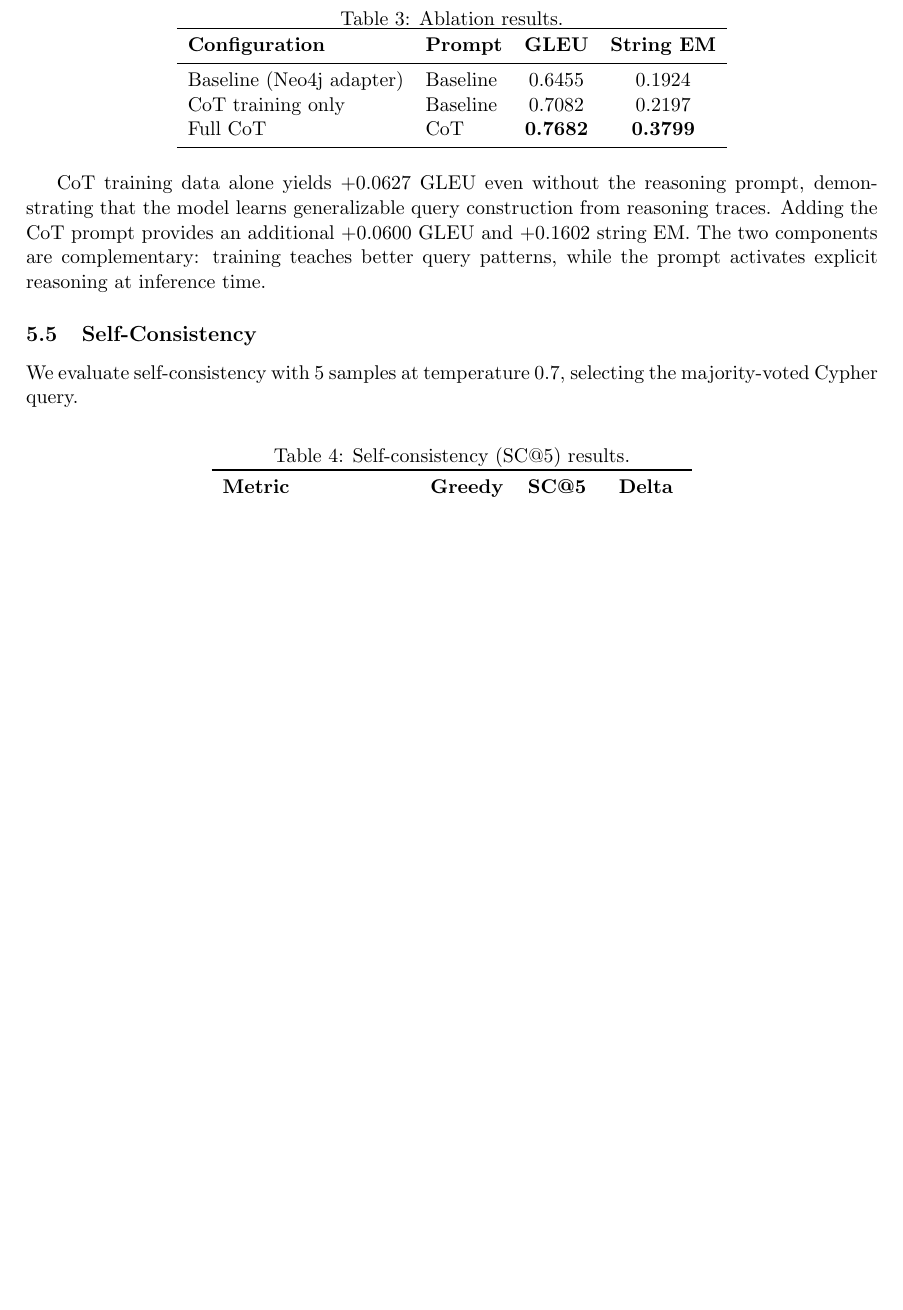
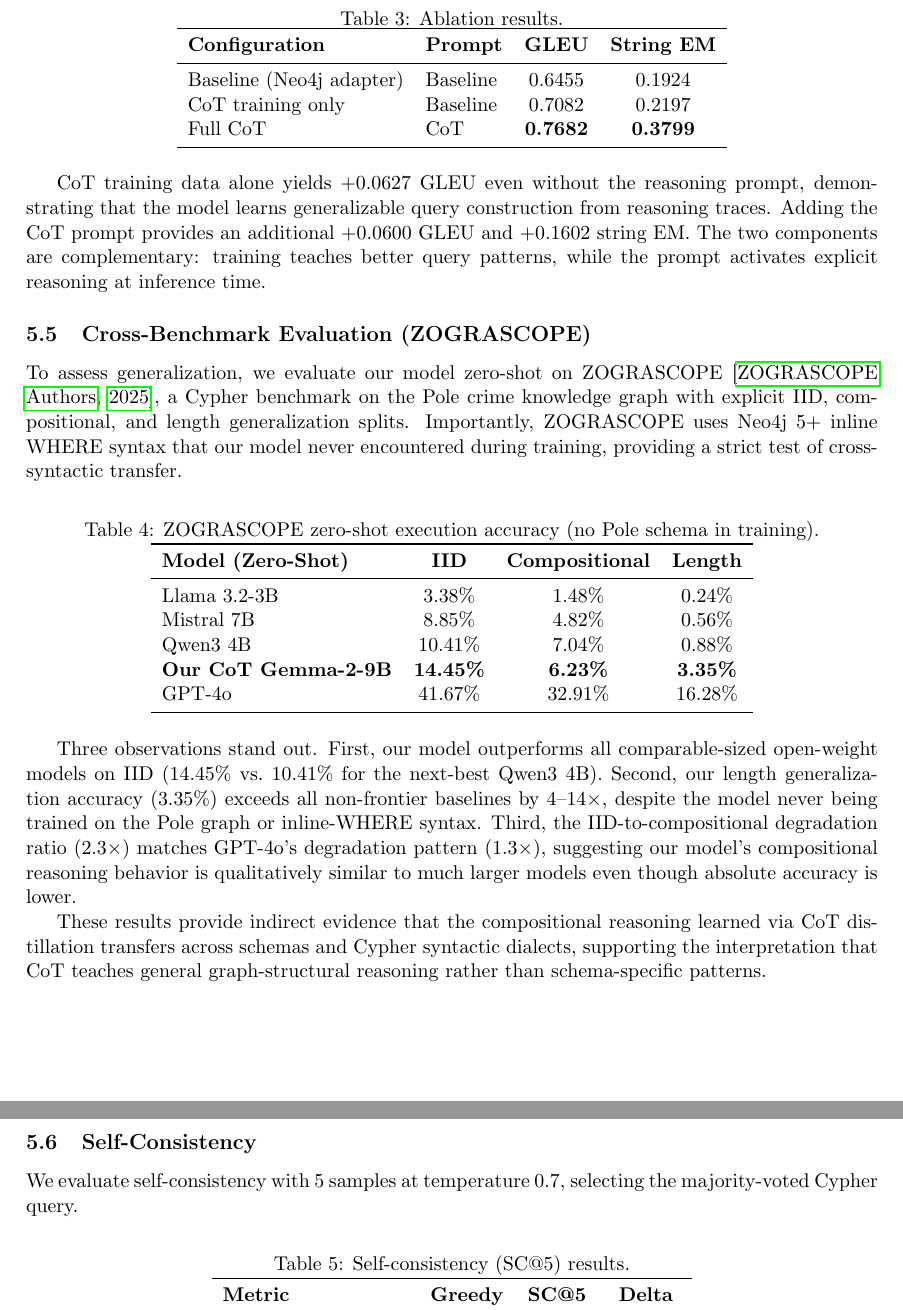
Before and after one commit to cyrus123live/Cot2Cypher, a LaTeX paper (paper/paper.tex): part of page 10 of 17 before the commit and two parts of pages 10 and 11 of 17 after it, the two joined at a grey line, cut so that both start at the same text, the shorter picture padded with empty space. Compiled offline with pdfLaTeX.

Commit message:
add ZOGRASCOPE cross-benchmark results to paper
Zero-shot transfer to ZOGRASCOPE shows:
- 14.45% IID (best among comparable open models)
- 3.35% length gen (4-14x better than other open models)
- IID-to-compositional ratio matches GPT-4o pattern

Supports claim that CoT distillation teaches general
graph-structural reasoning, not schema-specific patterns.

Co-Authored-By: Claude Opus 4.6 (1M context) <noreply@anthropic.com>

```diff
--- a/paper/paper.tex
+++ b/paper/paper.tex
@@ -271,6 +271,31 @@ Full CoT & CoT & \textbf{0.7682} & \textbf{0.3799} \\
 
 CoT training data alone yields +0.0627 GLEU even without the reasoning prompt, demonstrating that the model learns generalizable query construction from reasoning traces. Adding the CoT prompt provides an additional +0.0600 GLEU and +0.1602 string EM. The two components are complementary: training teaches better query patterns, while the prompt activates explicit reasoning at inference time.
 
+\subsection{Cross-Benchmark Evaluation (ZOGRASCOPE)}
+
+To assess generalization, we evaluate our model zero-shot on ZOGRASCOPE \citep{zograscope2025}, a Cypher benchmark on the Pole crime knowledge graph with explicit IID, compositional, and length generalization splits. Importantly, ZOGRASCOPE uses Neo4j 5+ inline WHERE syntax that our model never encountered during training, providing a strict test of cross-syntactic transfer.
+
+\begin{table}[h]
+\centering
+\caption{ZOGRASCOPE zero-shot execution accuracy (no Pole schema in training).}
+\label{tab:zograscope}
+\begin{tabular}{lccc}
+\toprule
+\textbf{Model (Zero-Shot)} & \textbf{IID} & \textbf{Compositional} & \textbf{Length} \\
+\midrule
+Llama 3.2-3B & 3.38\% & 1.48\% & 0.24\% \\
+Mistral 7B & 8.85\% & 4.82\% & 0.56\% \\
+Qwen3 4B & 10.41\% & 7.04\% & 0.88\% \\
+\textbf{Our CoT Gemma-2-9B} & \textbf{14.45\%} & \textbf{6.23\%} & \textbf{3.35\%} \\
+GPT-4o & 41.67\% & 32.91\% & 16.28\% \\
+\bottomrule
+\end{tabular}
+\end{table}
+
+Three observations stand out. First, our model outperforms all comparable-sized open-weight models on IID (14.45\% vs.\ 10.41\% for the next-best Qwen3 4B). Second, our length generalization accuracy (3.35\%) exceeds all non-frontier baselines by 4--14$\times$, despite the model never being trained on the Pole graph or inline-WHERE syntax. Third, the IID-to-compositional degradation ratio (2.3$\times$) matches GPT-4o's degradation pattern (1.3$\times$), suggesting our model's compositional reasoning behavior is qualitatively similar to much larger models even though absolute accuracy is lower.
+
+These results provide indirect evidence that the compositional reasoning learned via CoT distillation transfers across schemas and Cypher syntactic dialects, supporting the interpretation that CoT teaches general graph-structural reasoning rather than schema-specific patterns.
+
 \subsection{Self-Consistency}
 
 We evaluate self-consistency with 5 samples at temperature 0.7, selecting the majority-voted Cypher query.
```
Also changed, not shown: paper/paper.pdf.
